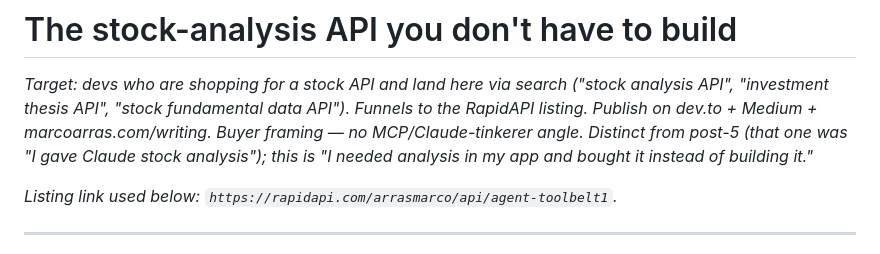
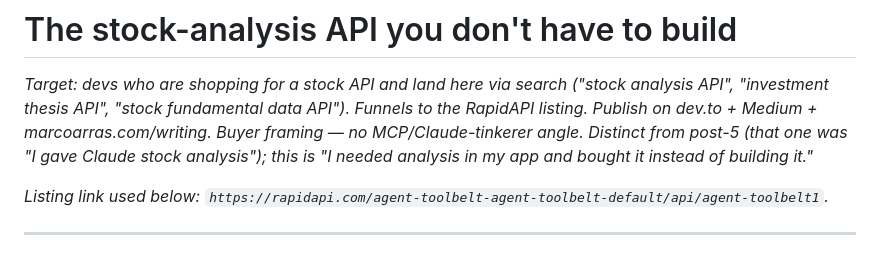
Before and after one commit to marras0914/agent-toolbelt, a Markdown page: blog/post-7-stock-analysis-api.md, the part around one of its changes. Rendered like a GitHub page.

```diff
--- a/blog/post-7-stock-analysis-api.md
+++ b/blog/post-7-stock-analysis-api.md
@@ -2,7 +2,7 @@
 
 *Target: devs who are shopping for a stock API and land here via search ("stock analysis API", "investment thesis API", "stock fundamental data API"). Funnels to the RapidAPI listing. Publish on dev.to + Medium + marcoarras.com/writing. Buyer framing — no MCP/Claude-tinkerer angle. Distinct from post-5 (that one was "I gave Claude stock analysis"); this is "I needed analysis in my app and bought it instead of building it."*
 
-*Listing link used below: `https://rapidapi.com/arrasmarco/api/agent-toolbelt1`.*
+*Listing link used below: `https://rapidapi.com/agent-toolbelt-agent-toolbelt-default/api/agent-toolbelt1`.*
 
 ---
 
```
Also changed, not shown: other parts of blog/post-7-stock-analysis-api.md (+2 -2 lines), CLAUDE.md (+1 -1 lines), blog/rapidapi-distribution.md (+2 -2 lines).
